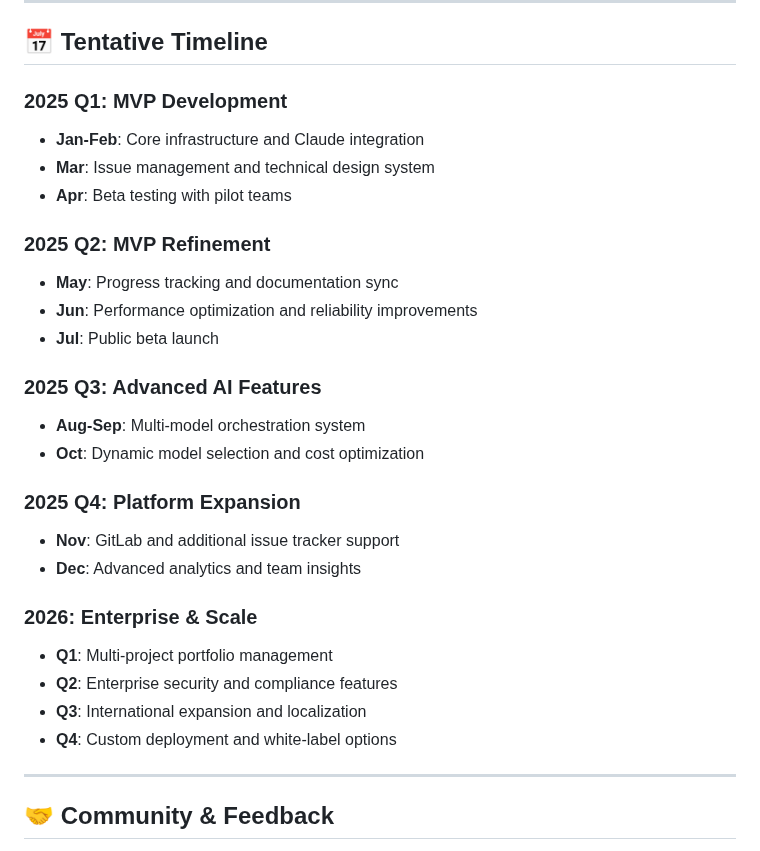
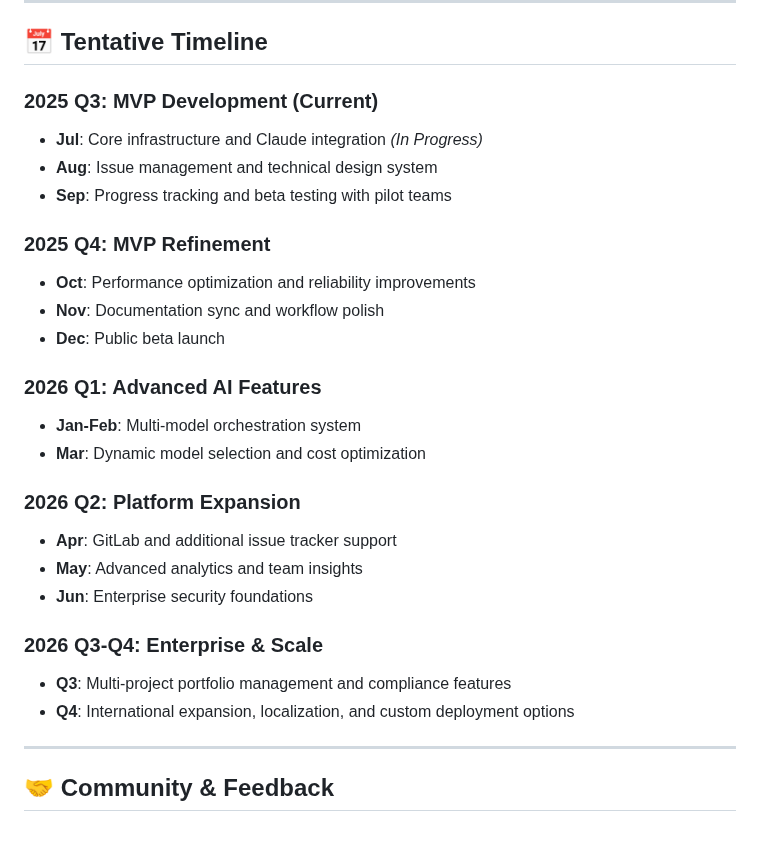
Before and after one commit to spiralhouse/cycletime, a Markdown page: docs/ROADMAP.md, the part around one of its changes. Rendered like a GitHub page.

Commit message:
fix: update roadmap timeline to reflect current date
Adjust timeline to start from July 2025:
- Q3 2025: MVP Development (current phase)
- Q4 2025: MVP Refinement and beta launch
- 2026: Advanced features and enterprise scale
- Update last modified date to July 3, 2025

🤖 Generated with [Claude Code](https://claude.ai/code)

Co-Authored-By: Claude <noreply@anthropic.com>

```diff
--- a/docs/ROADMAP.md
+++ b/docs/ROADMAP.md
@@ -136,29 +136,28 @@ Our Minimum Viable Product focuses on **Claude 4 Sonnet integration** to deliver
 
 ## 📅 Tentative Timeline
 
-### 2025 Q1: MVP Development
-- **Jan-Feb**: Core infrastructure and Claude integration
-- **Mar**: Issue management and technical design system
-- **Apr**: Beta testing with pilot teams
+### 2025 Q3: MVP Development (Current)
+- **Jul**: Core infrastructure and Claude integration *(In Progress)*
+- **Aug**: Issue management and technical design system
+- **Sep**: Progress tracking and beta testing with pilot teams
 
-### 2025 Q2: MVP Refinement
-- **May**: Progress tracking and documentation sync
-- **Jun**: Performance optimization and reliability improvements
-- **Jul**: Public beta launch
+### 2025 Q4: MVP Refinement
+- **Oct**: Performance optimization and reliability improvements
+- **Nov**: Documentation sync and workflow polish
+- **Dec**: Public beta launch
 
-### 2025 Q3: Advanced AI Features
-- **Aug-Sep**: Multi-model orchestration system
-- **Oct**: Dynamic model selection and cost optimization
+### 2026 Q1: Advanced AI Features
+- **Jan-Feb**: Multi-model orchestration system
+- **Mar**: Dynamic model selection and cost optimization
 
-### 2025 Q4: Platform Expansion
-- **Nov**: GitLab and additional issue tracker support
-- **Dec**: Advanced analytics and team insights
+### 2026 Q2: Platform Expansion
+- **Apr**: GitLab and additional issue tracker support
+- **May**: Advanced analytics and team insights
+- **Jun**: Enterprise security foundations
 
-### 2026: Enterprise & Scale
-- **Q1**: Multi-project portfolio management
-- **Q2**: Enterprise security and compliance features
-- **Q3**: International expansion and localization
-- **Q4**: Custom deployment and white-label options
+### 2026 Q3-Q4: Enterprise & Scale
+- **Q3**: Multi-project portfolio management and compliance features
+- **Q4**: International expansion, localization, and custom deployment options
 
 ---
 
```
Also changed, not shown: other parts of docs/ROADMAP.md (+2 -2 lines).
